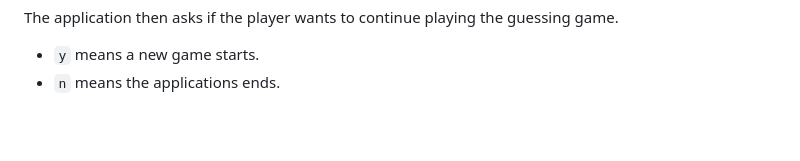
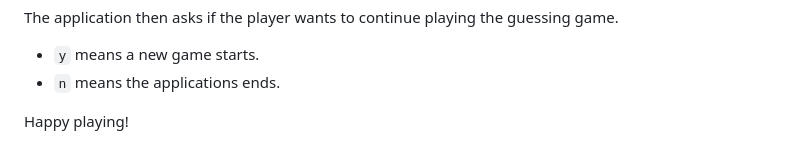
Before and after one commit to DepiKaur/Guessing-Game, a Markdown page: README.md, the part around the change. GitHub-like rendering; blank space fills up the shorter version.

```diff
--- a/README.md
+++ b/README.md
@@ -118,3 +118,5 @@ average appears on the screen, along with the number of guesses it took to corre
 The application then asks if the player wants to continue playing the guessing game.
 * `y` means a new game starts.
 * `n` means the applications ends.
+
+Happy playing!
```
